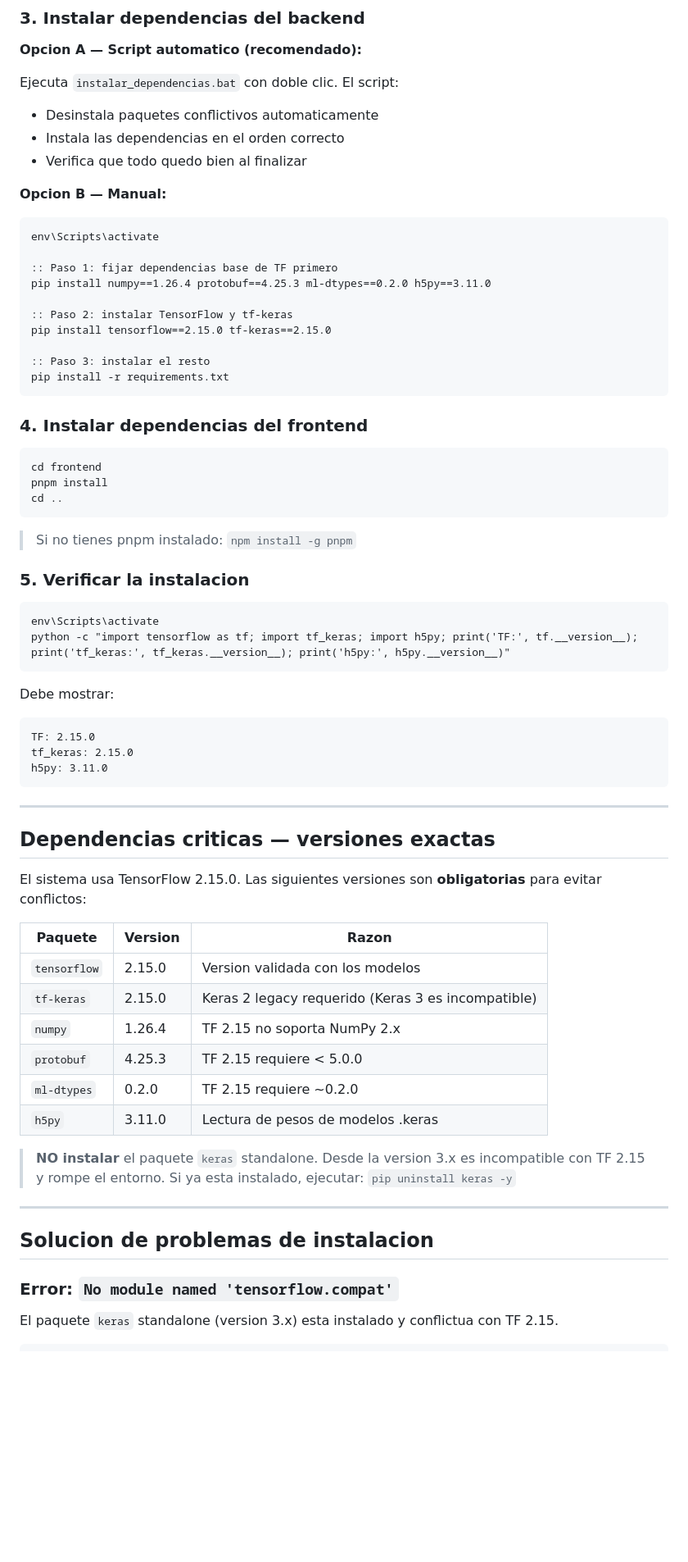
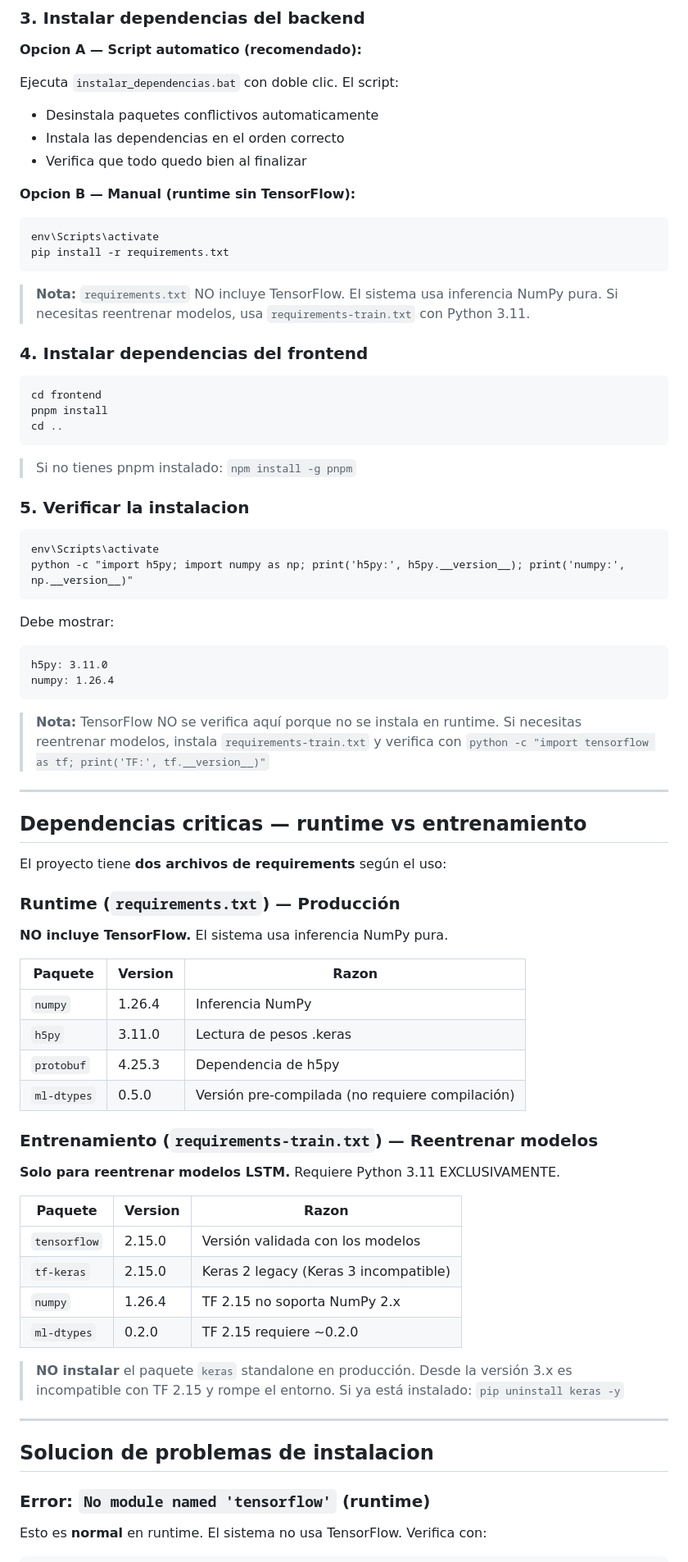
Before and after one commit to DajerlyMoreno/MINING_SAFETY_IA, a Markdown page: README.md, the part around one of its changes. Shown at 82% size. GitHub-like rendering; blank space fills up the shorter version.

````diff
--- a/README.md
+++ b/README.md
@@ -104,20 +104,14 @@ Ejecuta `instalar_dependencias.bat` con doble clic. El script:
 - Instala las dependencias en el orden correcto
 - Verifica que todo quedo bien al finalizar
 
-**Opcion B — Manual:**
+**Opcion B — Manual (runtime sin TensorFlow):**
 
 ```cmd
 env\Scripts\activate
-
-:: Paso 1: fijar dependencias base de TF primero
-pip install numpy==1.26.4 protobuf==4.25.3 ml-dtypes==0.2.0 h5py==3.11.0
-
-:: Paso 2: instalar TensorFlow y tf-keras
-pip install tensorflow==2.15.0 tf-keras==2.15.0
-
-:: Paso 3: instalar el resto
 pip install -r requirements.txt
 ```
+
+> **Nota:** `requirements.txt` NO incluye TensorFlow. El sistema usa inferencia NumPy pura. Si necesitas reentrenar modelos, usa `requirements-train.txt` con Python 3.11.
 
 ### 4. Instalar dependencias del frontend
 
@@ -133,37 +127,49 @@ cd ..
 
 ```cmd
 env\Scripts\activate
-python -c "import tensorflow as tf; import tf_keras; import h5py; print('TF:', tf.__version__); print('tf_keras:', tf_keras.__version__); print('h5py:', h5py.__version__)"
+python -c "import h5py; import numpy as np; print('h5py:', h5py.__version__); print('numpy:', np.__version__)"
 ```
 
 Debe mostrar:
 ```
-TF: 2.15.0
-tf_keras: 2.15.0
 h5py: 3.11.0
+numpy: 1.26.4
 ```
+
+> **Nota:** TensorFlow NO se verifica aquí porque no se instala en runtime. Si necesitas reentrenar modelos, instala `requirements-train.txt` y verifica con `python -c "import tensorflow as tf; print('TF:', tf.__version__)"`
 
 ---
 
-## Dependencias criticas — versiones exactas
+## Dependencias criticas — runtime vs entrenamiento
 
-El sistema usa TensorFlow 2.15.0. Las siguientes versiones son **obligatorias** para evitar conflictos:
+El proyecto tiene **dos archivos de requirements** según el uso:
+
+### Runtime (`requirements.txt`) — Producción
+**NO incluye TensorFlow.** El sistema usa inferencia NumPy pura.
 
 | Paquete | Version | Razon |
 |---|---|---|
-| `tensorflow` | 2.15.0 | Version validada con los modelos |
-| `tf-keras` | 2.15.0 | Keras 2 legacy requerido (Keras 3 es incompatible) |
+| `numpy` | 1.26.4 | Inferencia NumPy |
+| `h5py` | 3.11.0 | Lectura de pesos .keras |
+| `protobuf` | 4.25.3 | Dependencia de h5py |
+| `ml-dtypes` | 0.5.0 | Versión pre-compilada (no requiere compilación) |
+
+### Entrenamiento (`requirements-train.txt`) — Reentrenar modelos
+**Solo para reentrenar modelos LSTM.** Requiere Python 3.11 EXCLUSIVAMENTE.
+
+| Paquete | Version | Razon |
+|---|---|---|
+| `tensorflow` | 2.15.0 | Versión validada con los modelos |
+| `tf-keras` | 2.15.0 | Keras 2 legacy (Keras 3 incompatible) |
 | `numpy` | 1.26.4 | TF 2.15 no soporta NumPy 2.x |
-| `protobuf` | 4.25.3 | TF 2.15 requiere < 5.0.0 |
 | `ml-dtypes` | 0.2.0 | TF 2.15 requiere ~0.2.0 |
-| `h5py` | 3.11.0 | Lectura de pesos de modelos .keras |
 
-> **NO instalar** el paquete `keras` standalone. Desde la version 3.x es incompatible con TF 2.15 y rompe el entorno. Si ya esta instalado, ejecutar: `pip uninstall keras -y`
+> **NO instalar** el paquete `keras` standalone en producción. Desde la versión 3.x es incompatible con TF 2.15 y rompe el entorno. Si ya está instalado: `pip uninstall keras -y`
 
 ---
 
 ## Solucion de problemas de instalacion
 
-### Error: `No module named 'tensorflow.compat'`
-El paquete `keras` standalone (version 3.x) esta instalado y conflictua con TF 2.15.
+### Error: `No module named 'tensorflow'` (runtime)
+Esto es **normal** en runtime. El sistema no usa TensorFlow. Verifica con:
 ```cmd
````
Also changed, not shown: other parts of README.md (+36 -25 lines).
